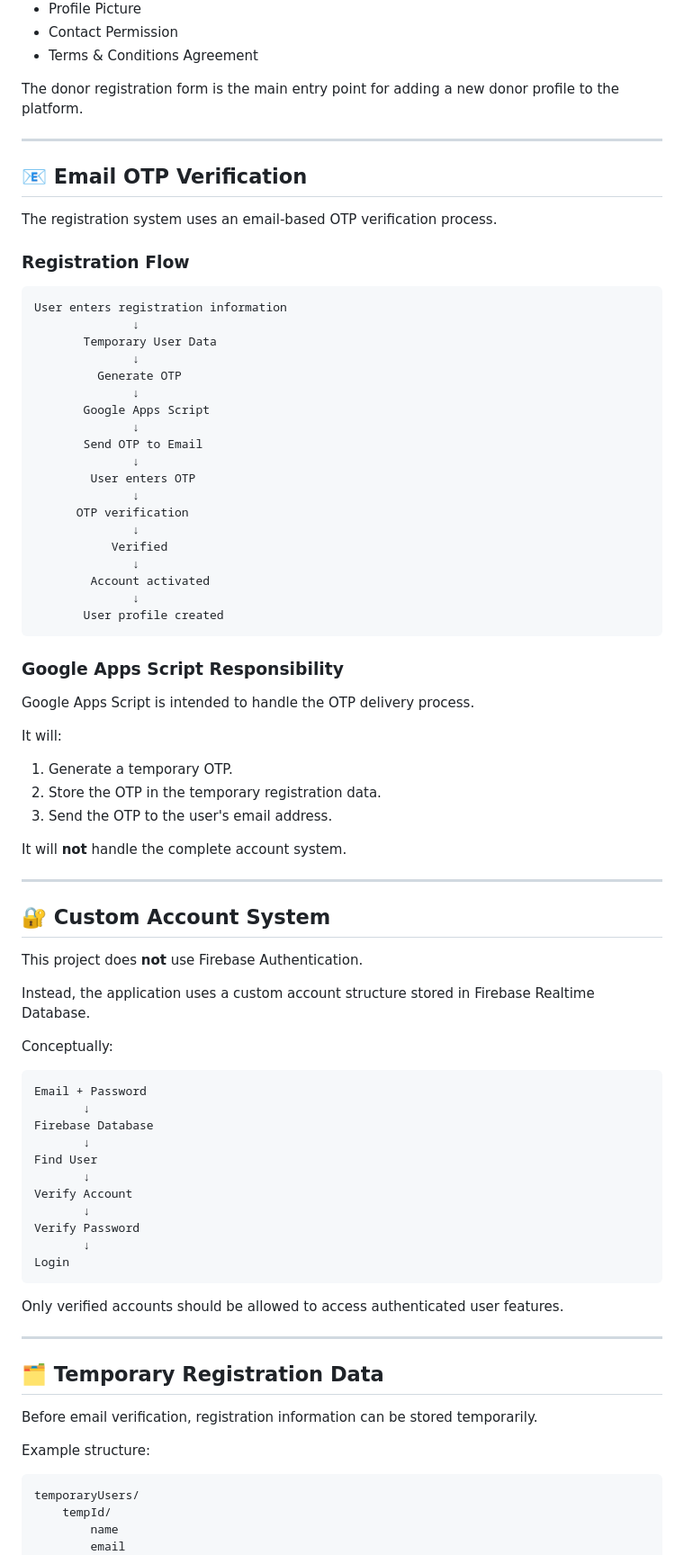
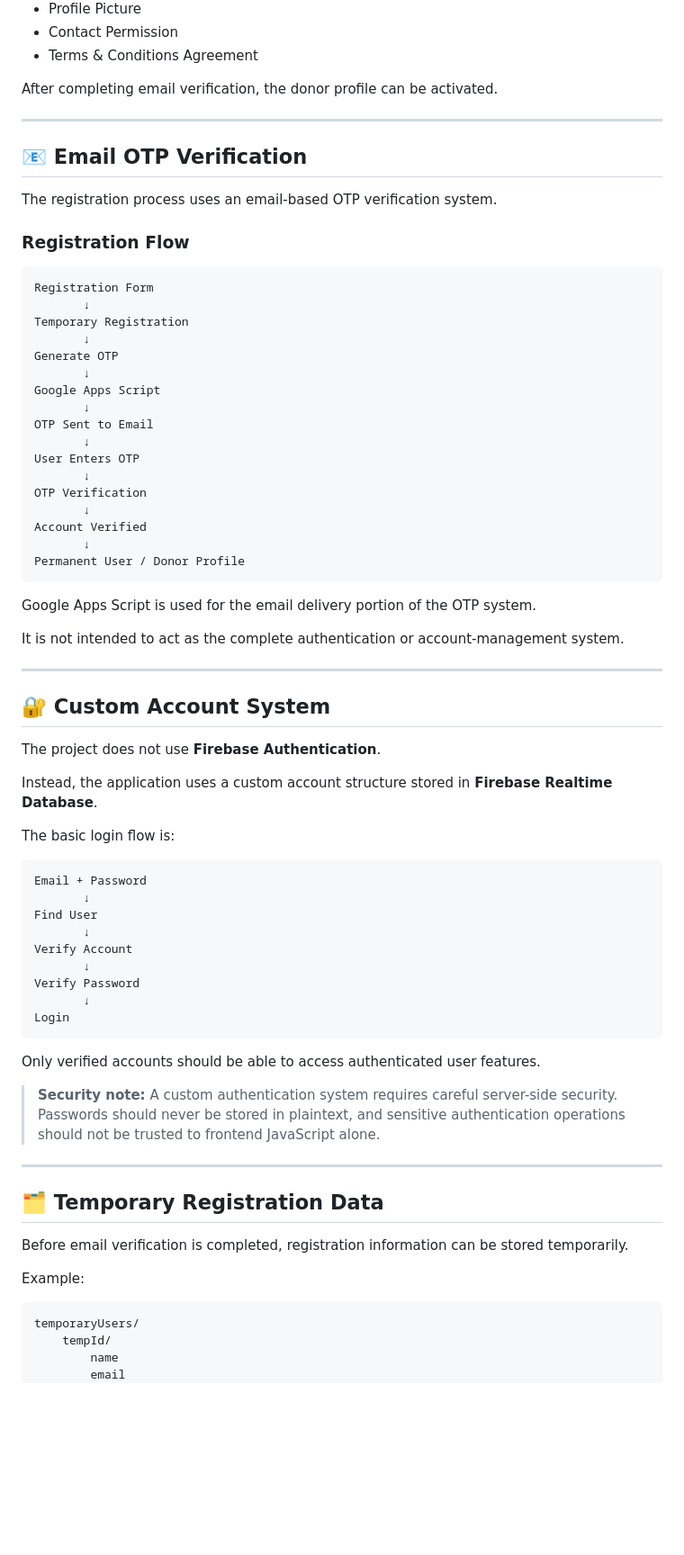
Before and after one commit to mhhridoy7907/blood-donor-finder, a Markdown page: README.md, the part around one of its changes. Shown at 90% size. GitHub-like rendering; blank space fills up the shorter version.

````diff
--- a/README.md
+++ b/README.md
@@ -78,64 +67,52 @@ Users can register as a donor by providing:
 * Contact Permission
 * Terms & Conditions Agreement
 
-The donor registration form is the main entry point for adding a new donor profile to the platform.
+After completing email verification, the donor profile can be activated.
 
 ---
 
 ## 📧 Email OTP Verification
 
-The registration system uses an email-based OTP verification process.
+The registration process uses an email-based OTP verification system.
 
 ### Registration Flow
 
 ```text
-User enters registration information
-              ↓
-       Temporary User Data
-              ↓
-         Generate OTP
-              ↓
-       Google Apps Script
-              ↓
-       Send OTP to Email
-              ↓
-        User enters OTP
-              ↓
-      OTP verification
-              ↓
-           Verified
-              ↓
-        Account activated
-              ↓
-       User profile created
+Registration Form
+       ↓
+Temporary Registration
+       ↓
+Generate OTP
+       ↓
+Google Apps Script
+       ↓
+OTP Sent to Email
+       ↓
+User Enters OTP
+       ↓
+OTP Verification
+       ↓
+Account Verified
+       ↓
+Permanent User / Donor Profile
 ```
 
-### Google Apps Script Responsibility
+Google Apps Script is used for the email delivery portion of the OTP system.
 
-Google Apps Script is intended to handle the OTP delivery process.
-
-It will:
-
-1. Generate a temporary OTP.
-2. Store the OTP in the temporary registration data.
-3. Send the OTP to the user's email address.
-
-It will **not** handle the complete account system.
+It is not intended to act as the complete authentication or account-management system.
 
 ---
 
 ## 🔐 Custom Account System
 
-This project does **not** use Firebase Authentication.
+The project does not use **Firebase Authentication**.
 
-Instead, the application uses a custom account structure stored in Firebase Realtime Database.
+Instead, the application uses a custom account structure stored in **Firebase Realtime Database**.
 
-Conceptually:
+The basic login flow is:
 
 ```text
 Email + Password
-       ↓
-Firebase Database
        ↓
 Find User
        ↓
@@ -146,15 +123,17 @@ Verify Password
 Login
 ```
 
-Only verified accounts should be allowed to access authenticated user features.
+Only verified accounts should be able to access authenticated user features.
+
+> **Security note:** A custom authentication system requires careful server-side security. Passwords should never be stored in plaintext, and sensitive authentication operations should not be trusted to frontend JavaScript alone.
 
 ---
 
 ## 🗂️ Temporary Registration Data
 
-Before email verification, registration information can be stored temporarily.
+Before email verification is completed, registration information can be stored temporarily.
 
-Example structure:
+Example:
 
 ```text
 temporaryUsers/
````
Also changed, not shown: other parts of README.md (+186 -185 lines).
